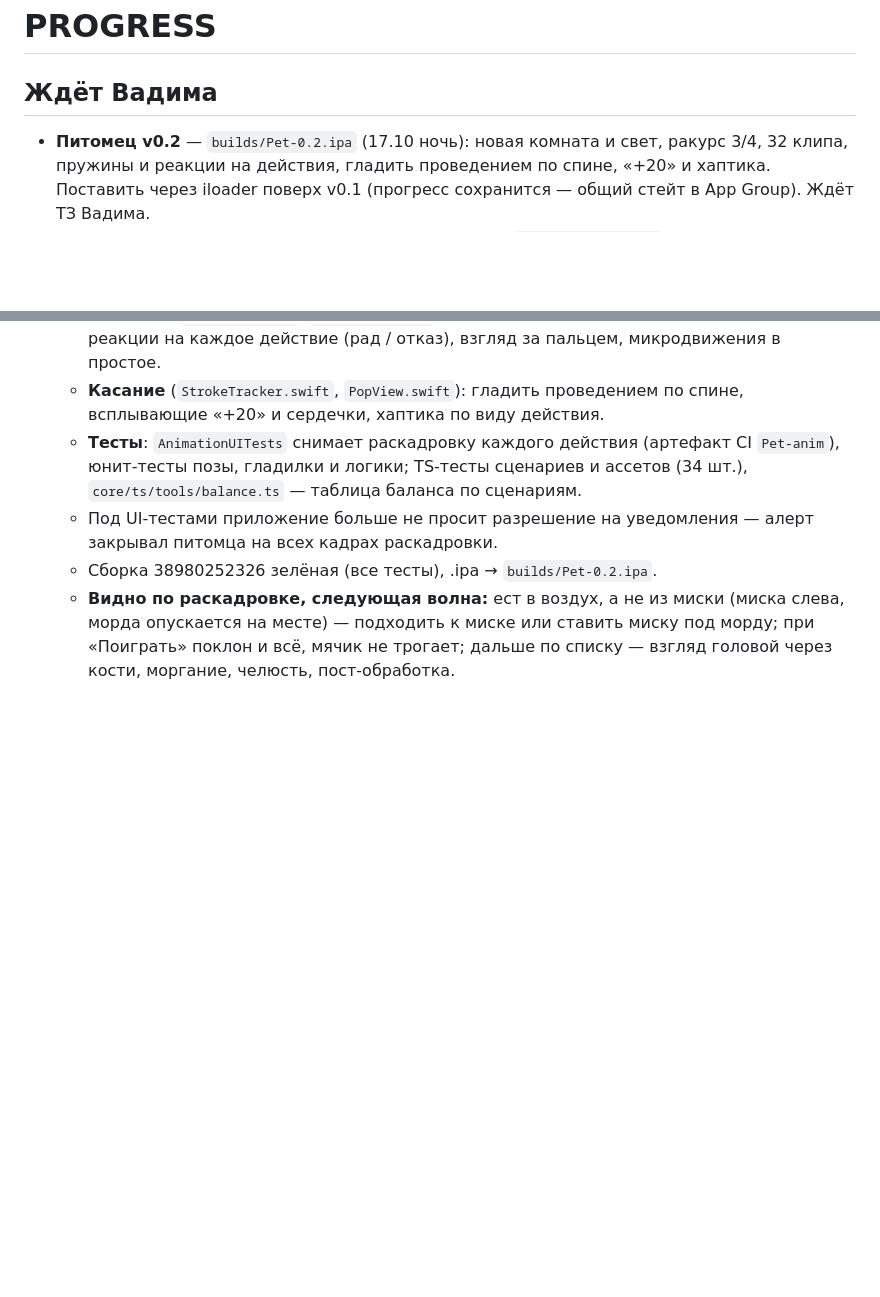
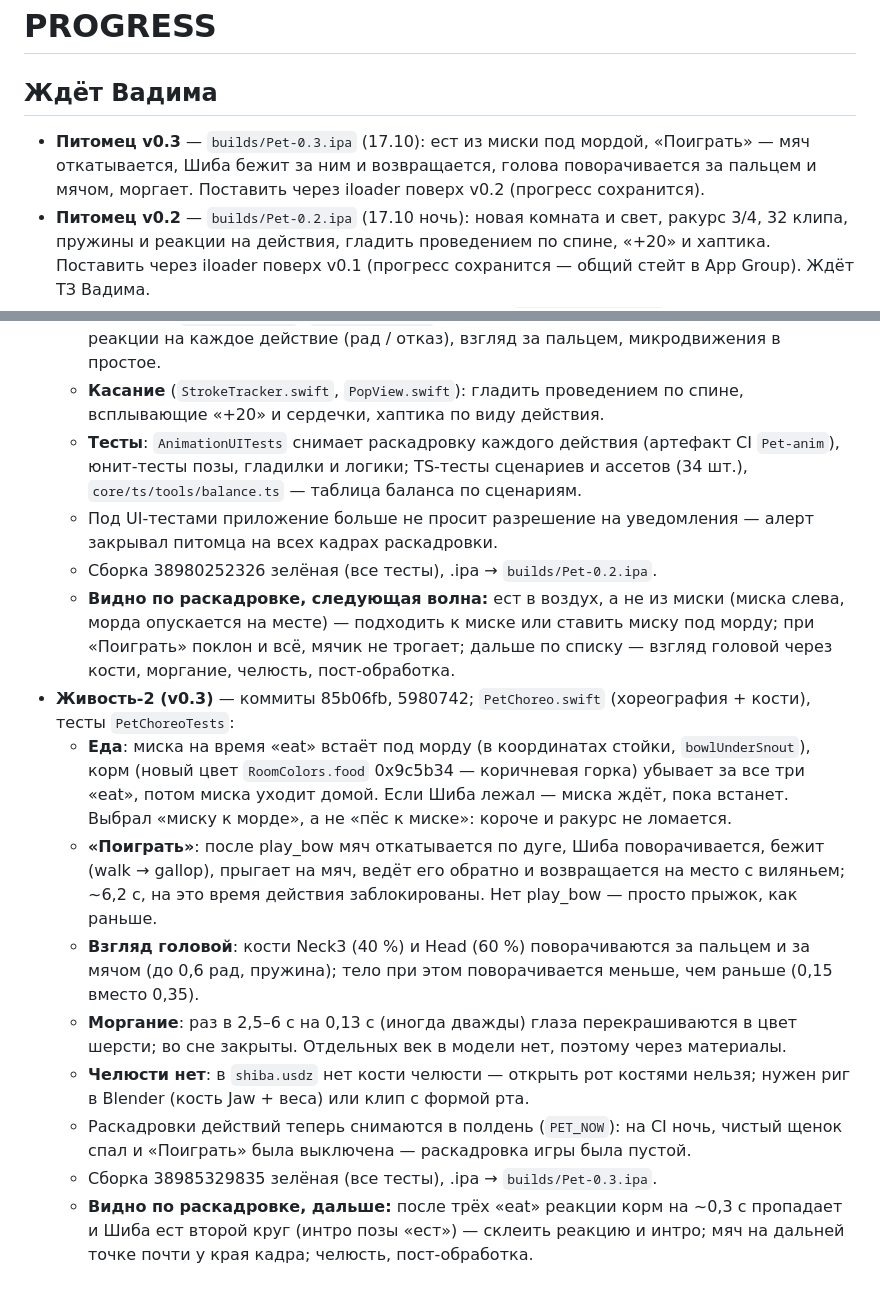
Before and after one commit to ryancooper135/desktop-pet, a Markdown page: PROGRESS.md, 2 parts joined by grey strips. Rendered like a GitHub page; blank space fills up the shorter version.

Commit message:
PROGRESS, ROADMAP: живость-2, v0.3
Co-Authored-By: Claude Opus 5.5 <noreply@anthropic.com>

```diff
--- a/PROGRESS.md
+++ b/PROGRESS.md
@@ -1,6 +1,7 @@
 # PROGRESS
 
 ## Ждёт Вадима
+- **Питомец v0.3** — `builds/Pet-0.3.ipa` (17.10): ест из миски под мордой, «Поиграть» — мяч откатывается, Шиба бежит за ним и возвращается, голова поворачивается за пальцем и мячом, моргает. Поставить через iloader поверх v0.2 (прогресс сохранится).
 - **Питомец v0.2** — `builds/Pet-0.2.ipa` (17.10 ночь): новая комната и свет, ракурс 3/4, 32 клипа, пружины и реакции на действия, гладить проведением по спине, «+20» и хаптика. Поставить через iloader поверх v0.1 (прогресс сохранится — общий стейт в App Group). Ждёт ТЗ Вадима.
 - **Питомец v0.1 на iPhone** ✅ поставлен 16.10 ночью (`builds/Pet-0.1.ipa`): иконка, остров с таймером «Сохну/Моется», виджеты — работают. Отзыв Вадима: «всё работает, но анимки пздц», плохо выглядит и плохо ощущается взаимодействие. Нужно бесконечное улучшение механик и тесты. Разрешил до 50 агентов и автономную работу. ТЗ пришлёт 17.10.
 - **Зонд на iPhone**: поставлен 16.10 через iloader 2.3.9 (anisette «Jkcoxson (Windows)», 2FA с iPhone), запускается. Пункт 1 ✅: App Group `group.com.vadimpet.probe.VJYQ5469NG` из embedded.mobileprovision, общая папка есть. Пункт 2 ✅: виджет на рабочем столе рисуется, видит ту же группу (ok); кнопки 🍴 и ✋ в виджете работают без открытия приложения (еда и ласка растут, мордочка меняется). Пункт 3 ✅: остров запускается, compact показывает мордочку и еду, развёрнутый — кнопки «Покормить» / «Погладить», они меняют общий стейт и виджет тоже перерисовывается. Нюанс: кнопки виджета остров не обновляют (там обычный AppIntent, а Live Activity обновляется только из процесса приложения) — остров отстаёт до следующего нажатия в острове. В настоящем приложении кнопки виджета делать `LiveActivityIntent`. Пункты 4–6 ✅ (Вадим 16.10): кнопка в Пункте управления, шаги, локальное уведомление, автоматизация «Команд» — всё работает. **Зонд пройден целиком.**
@@ -56,3 +57,12 @@
   - Под UI-тестами приложение больше не просит разрешение на уведомления — алерт закрывал питомца на всех кадрах раскадровки.
   - Сборка 38980252326 зелёная (все тесты), .ipa → `builds/Pet-0.2.ipa`.
   - **Видно по раскадровке, следующая волна:** ест в воздух, а не из миски (миска слева, морда опускается на месте) — подходить к миске или ставить миску под морду; при «Поиграть» поклон и всё, мячик не трогает; дальше по списку — взгляд головой через кости, моргание, челюсть, пост-обработка.
+- **Живость-2 (v0.3)** — коммиты 85b06fb, 5980742; `PetChoreo.swift` (хореография + кости), тесты `PetChoreoTests`:
+  - **Еда**: миска на время «eat» встаёт под морду (в координатах стойки, `bowlUnderSnout`), корм (новый цвет `RoomColors.food` 0x9c5b34 — коричневая горка) убывает за все три «eat», потом миска уходит домой. Если Шиба лежал — миска ждёт, пока встанет. Выбрал «миску к морде», а не «пёс к миске»: короче и ракурс не ломается.
+  - **«Поиграть»**: после play_bow мяч откатывается по дуге, Шиба поворачивается, бежит (walk → gallop), прыгает на мяч, ведёт его обратно и возвращается на место с виляньем; ~6,2 с, на это время действия заблокированы. Нет play_bow — просто прыжок, как раньше.
+  - **Взгляд головой**: кости Neck3 (40 %) и Head (60 %) поворачиваются за пальцем и за мячом (до 0,6 рад, пружина); тело при этом поворачивается меньше, чем раньше (0,15 вместо 0,35).
+  - **Моргание**: раз в 2,5–6 с на 0,13 с (иногда дважды) глаза перекрашиваются в цвет шерсти; во сне закрыты. Отдельных век в модели нет, поэтому через материалы.
+  - **Челюсти нет**: в `shiba.usdz` нет кости челюсти — открыть рот костями нельзя; нужен риг в Blender (кость Jaw + веса) или клип с формой рта.
+  - Раскадровки действий теперь снимаются в полдень (`PET_NOW`): на CI ночь, чистый щенок спал и «Поиграть» была выключена — раскадровка игры была пустой.
+  - Сборка 38985329835 зелёная (все тесты), .ipa → `builds/Pet-0.3.ipa`.
+  - **Видно по раскадровке, дальше:** после трёх «eat» реакции корм на ~0,3 с пропадает и Шиба ест второй круг (интро позы «ест») — склеить реакцию и интро; мяч на дальней точке почти у края кадра; челюсть, пост-обработка.
```
Also changed, not shown: ROADMAP.md (+1 -1 lines).
